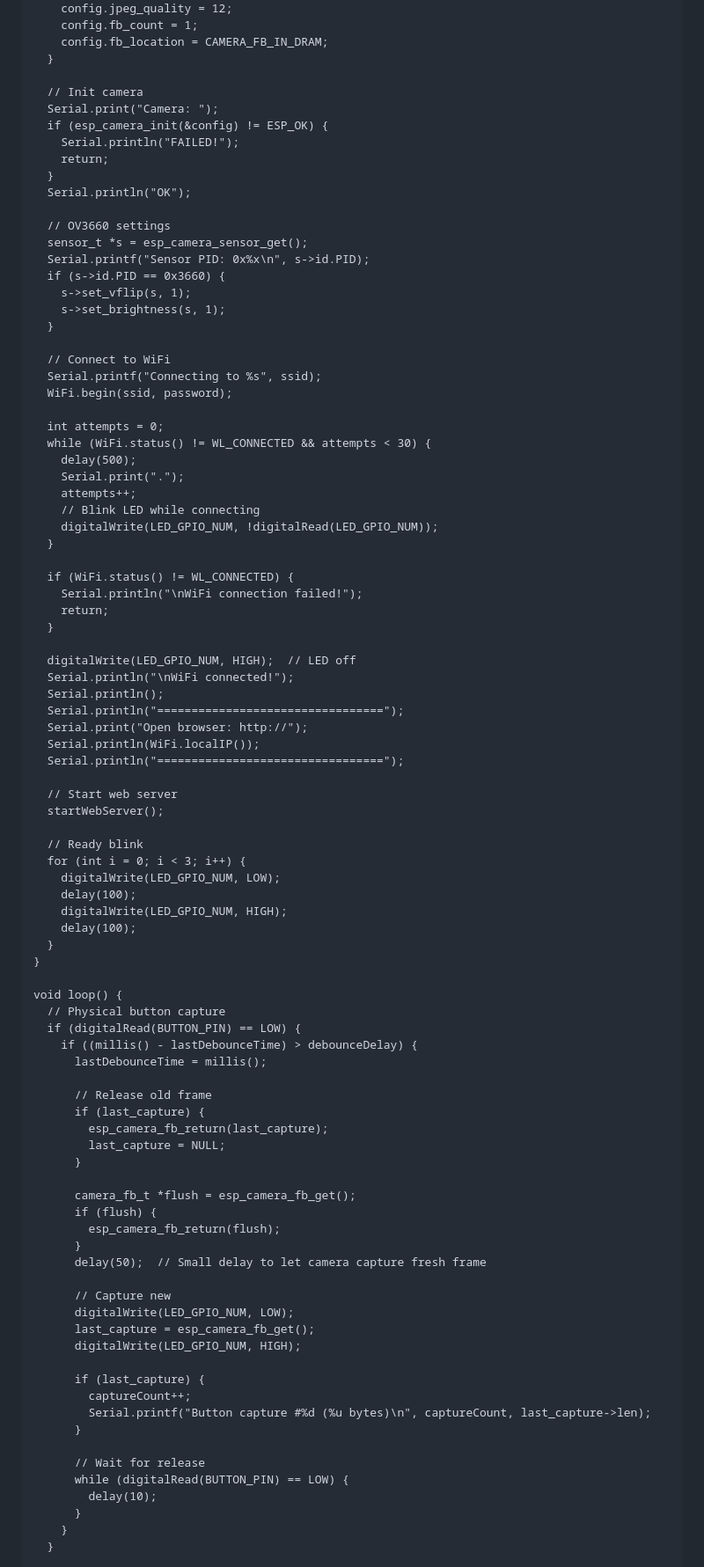
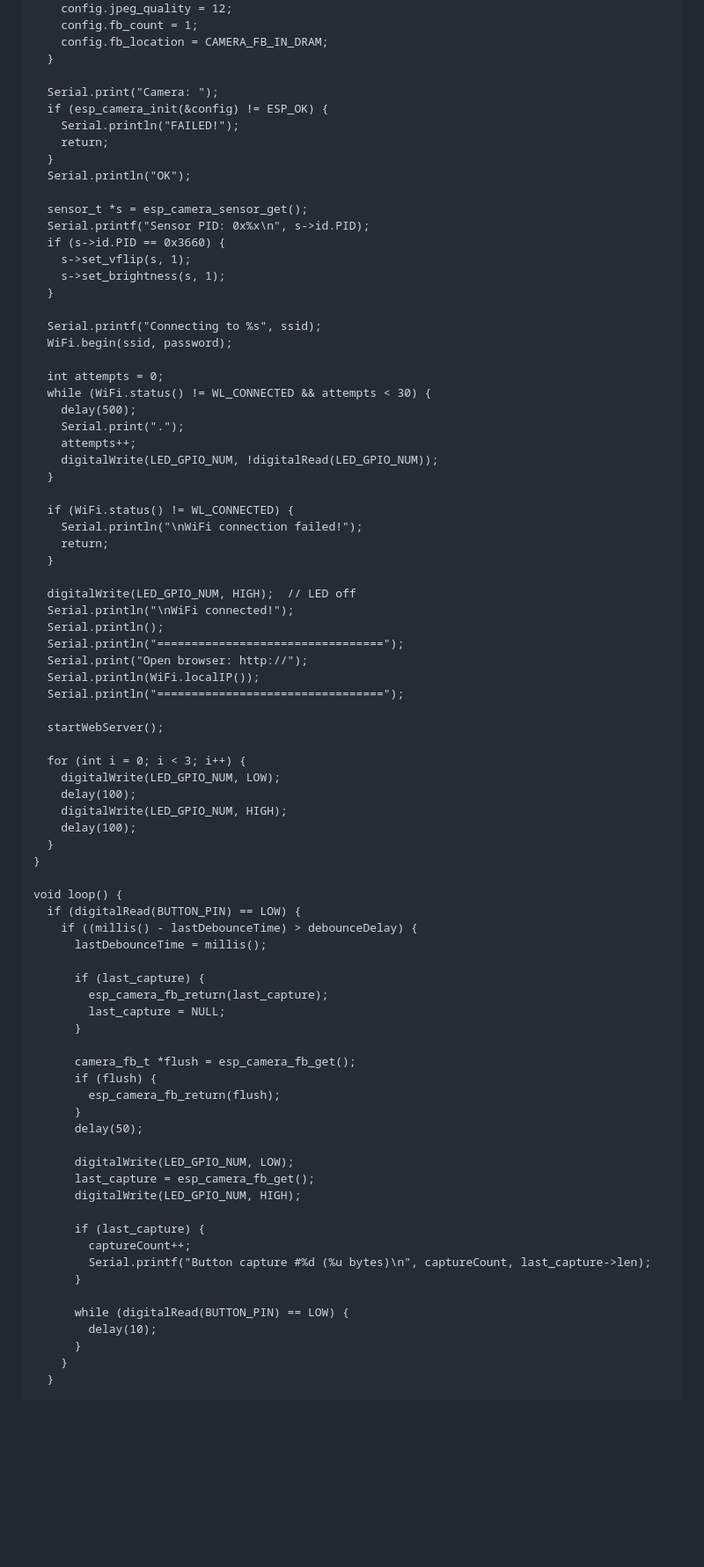
Before and after one commit to ManasPatil0967/mtp, a Markdown page: experiments.md, the part around one of its changes. Shown at 88% size. GitHub-like rendering; blank space fills up the shorter version.

Commit message:
Experiments format

```diff
--- a/experiments.md
+++ b/experiments.md
@@ -467,7 +449,6 @@ void setup() {
     config.fb_location = CAMERA_FB_IN_DRAM;
   }
 
-  // Init camera
   Serial.print("Camera: ");
   if (esp_camera_init(&config) != ESP_OK) {
     Serial.println("FAILED!");
@@ -475,7 +456,6 @@ void setup() {
   }
   Serial.println("OK");
 
-  // OV3660 settings
   sensor_t *s = esp_camera_sensor_get();
   Serial.printf("Sensor PID: 0x%x\n", s->id.PID);
   if (s->id.PID == 0x3660) {
@@ -483,7 +463,6 @@ void setup() {
     s->set_brightness(s, 1);
   }
 
-  // Connect to WiFi
   Serial.printf("Connecting to %s", ssid);
   WiFi.begin(ssid, password);
 
@@ -492,7 +471,6 @@ void setup() {
     delay(500);
     Serial.print(".");
     attempts++;
-    // Blink LED while connecting
     digitalWrite(LED_GPIO_NUM, !digitalRead(LED_GPIO_NUM));
   }
 
@@ -509,10 +487,8 @@ void setup() {
   Serial.println(WiFi.localIP());
   Serial.println("=================================");
 
-  // Start web server
   startWebServer();
 
-  // Ready blink
   for (int i = 0; i < 3; i++) {
     digitalWrite(LED_GPIO_NUM, LOW);
     delay(100);
@@ -522,12 +498,10 @@ void setup() {
 }
 
 void loop() {
-  // Physical button capture
   if (digitalRead(BUTTON_PIN) == LOW) {
     if ((millis() - lastDebounceTime) > debounceDelay) {
       lastDebounceTime = millis();
 
-      // Release old frame
       if (last_capture) {
         esp_camera_fb_return(last_capture);
         last_capture = NULL;
@@ -537,9 +511,8 @@ void loop() {
       if (flush) {
         esp_camera_fb_return(flush);
       }
-      delay(50);  // Small delay to let camera capture fresh frame
+      delay(50);
 
-      // Capture new
       digitalWrite(LED_GPIO_NUM, LOW);
       last_capture = esp_camera_fb_get();
       digitalWrite(LED_GPIO_NUM, HIGH);
@@ -549,7 +522,6 @@ void loop() {
         Serial.printf("Button capture #%d (%u bytes)\n", captureCount, last_capture->len);
       }
 
-      // Wait for release
       while (digitalRead(BUTTON_PIN) == LOW) {
         delay(10);
       }
```
Also changed, not shown: other parts of experiments.md (+3 -21 lines).
